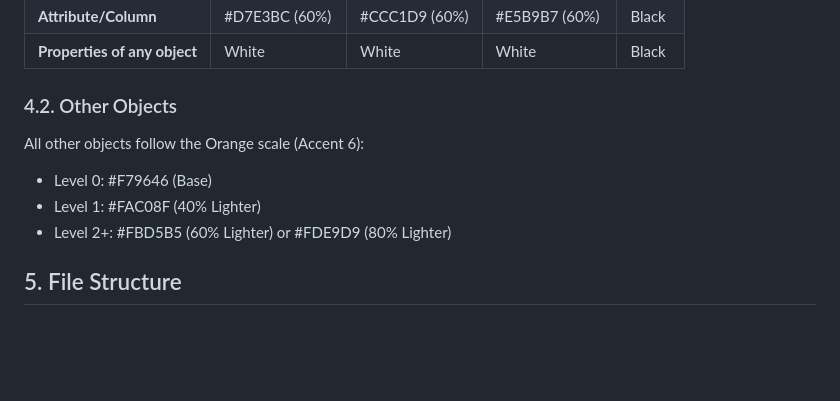
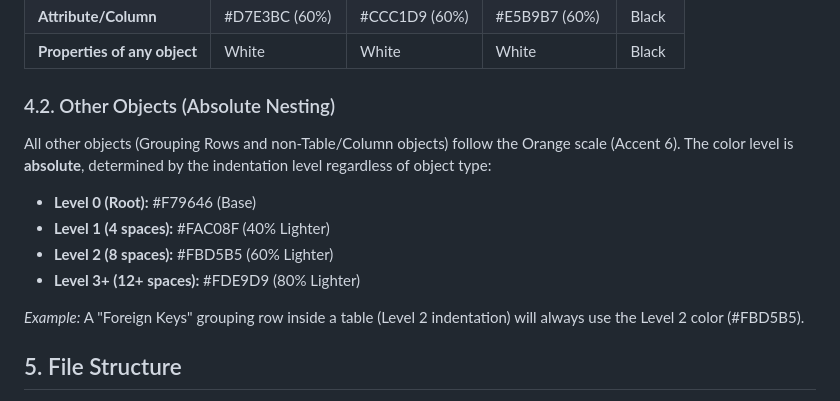
Before and after one commit to TagoDR/erwin-comparison-formating, a Markdown page: AGENTS.md, the part around the change. Rendered like a GitHub page; blank space fills up the shorter version.

Commit message:
Update Documentation

```diff
--- a/AGENTS.md
+++ b/AGENTS.md
@@ -90,13 +90,16 @@ Grouping rows are high-level structural elements that categorize model objects.
 | **Attribute/Column**                | #D7E3BC (60%)    | #CCC1D9 (60%)   | #E5B9B7 (60%)  | Black |
 | **Properties of any object**        | White            | White           | White          | Black |
 
-### 4.2. Other Objects
+### 4.2. Other Objects (Absolute Nesting)
 
-All other objects follow the Orange scale (Accent 6):
+All other objects (Grouping Rows and non-Table/Column objects) follow the Orange scale (Accent 6). The color level is **absolute**, determined by the indentation level regardless of object type:
 
-- Level 0: #F79646 (Base)
-- Level 1: #FAC08F (40% Lighter)
-- Level 2+: #FBD5B5 (60% Lighter) or #FDE9D9 (80% Lighter)
+- **Level 0 (Root):** #F79646 (Base)
+- **Level 1 (4 spaces):** #FAC08F (40% Lighter)
+- **Level 2 (8 spaces):** #FBD5B5 (60% Lighter)
+- **Level 3+ (12+ spaces):** #FDE9D9 (80% Lighter)
+
+*Example:* A "Foreign Keys" grouping row inside a table (Level 2 indentation) will always use the Level 2 color (#FBD5B5).
 
 ## 5. File Structure
 
```
